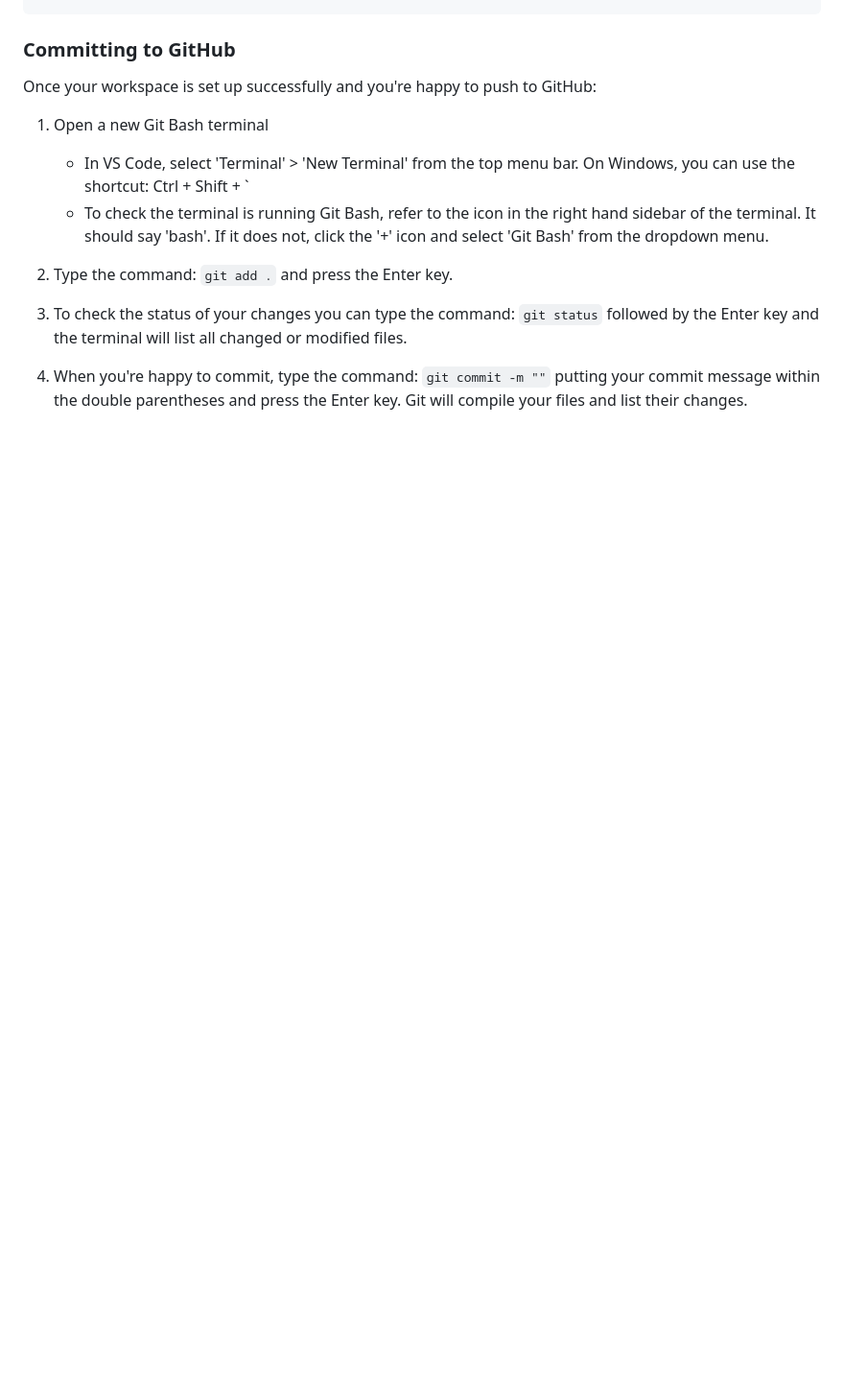
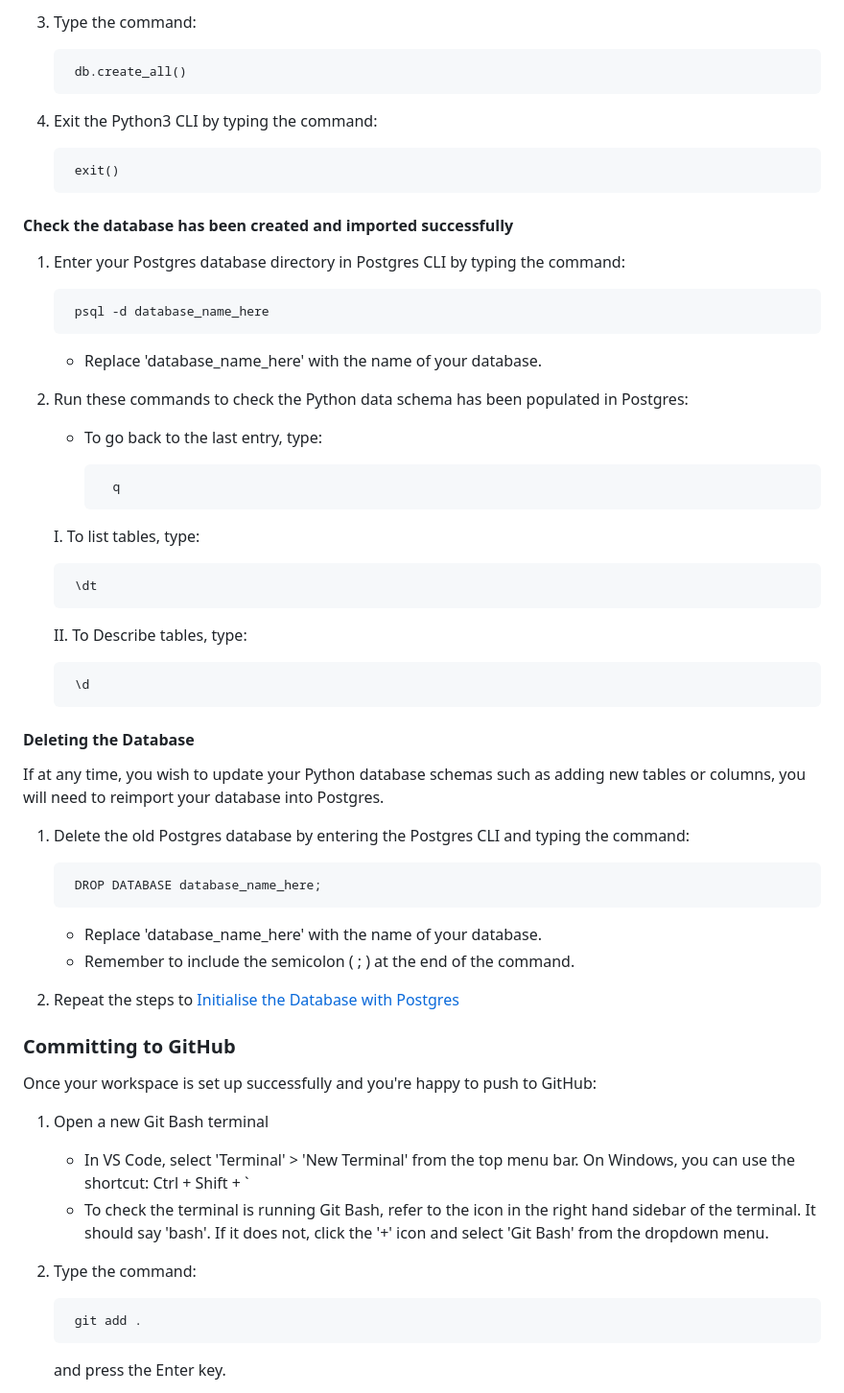
Before and after one commit to ozpc99/My-Recipes, a Markdown page: README.md, the part around one of its changes. Shown at 96% size. Rendered like a GitHub page; blank space fills up the shorter version.

```diff
--- a/README.md
+++ b/README.md
@@ -207,3 +281,46 @@ The terminal should display each of the packages installed and their respective
+3. Type the command:
+
+        db.create_all()
+
+4. Exit the Python3 CLI by typing the command:
+
+        exit()
+
+#### Check the database has been created and imported successfully
+
+1. Enter your Postgres database directory in Postgres CLI by typing the command:
+
+        psql -d database_name_here
+
+    - Replace 'database_name_here' with the name of your database.
+
+2. Run these commands to check the Python data schema has been populated in Postgres:
+
+    - To go back to the last entry, type:
+
+            q
+
+    I. To list tables, type:
+
+        \dt
+
+    II. To Describe tables, type:
+
+        \d
+
+#### Deleting the Database
+If at any time, you wish to update your Python database schemas such as adding new tables or columns, you will need to reimport your database into Postgres.
+
+1. Delete the old Postgres database by entering the Postgres CLI and typing the command:
+
+        DROP DATABASE database_name_here;
+
+    - Replace 'database_name_here' with the name of your database.
+    - Remember to include the semicolon ( ; ) at the end of the command.
+
+2. Repeat the steps to [Initialise the Database with Postgres](#initialising-the-database-with-postgres)
+
+
 ### Committing to GitHub
 Once your workspace is set up successfully and you're happy to push to GitHub:
 1. Open a new Git Bash terminal
@@ -211,9 +328,9 @@ Once your workspace is set up successfully and you're happy to push to GitHub:
     On Windows, you can use the shortcut: Ctrl + Shift + `
     - To check the terminal is running Git Bash, refer to the icon in the right hand sidebar of the terminal. It should say 'bash'. If it does not, click the '+' icon and select 'Git Bash' from the dropdown menu.
 
-2. Type the command: `git add .` and press the Enter key.
+2. Type the command:
 
-3. To check the status of your changes you can type the command: `git status` followed by the Enter key and the terminal will list all changed or modified files.
+        git add .
 
-4. When you're happy to commit, type the command: `git commit -m ""` putting your commit message within the double parentheses and press the Enter key. Git will compile your files and list their changes.
+    and press the Enter key.
 
```
Also changed, not shown: other parts of README.md (+118 -22 lines).
